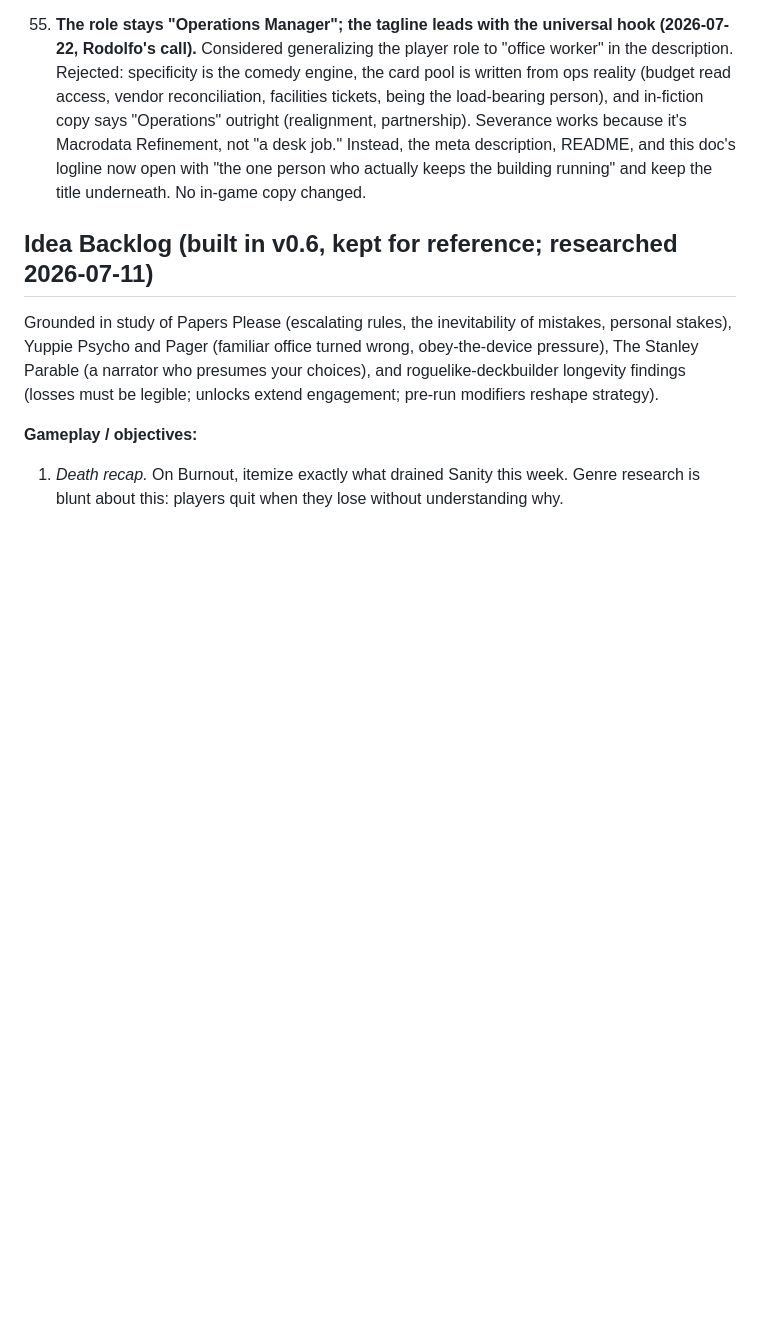
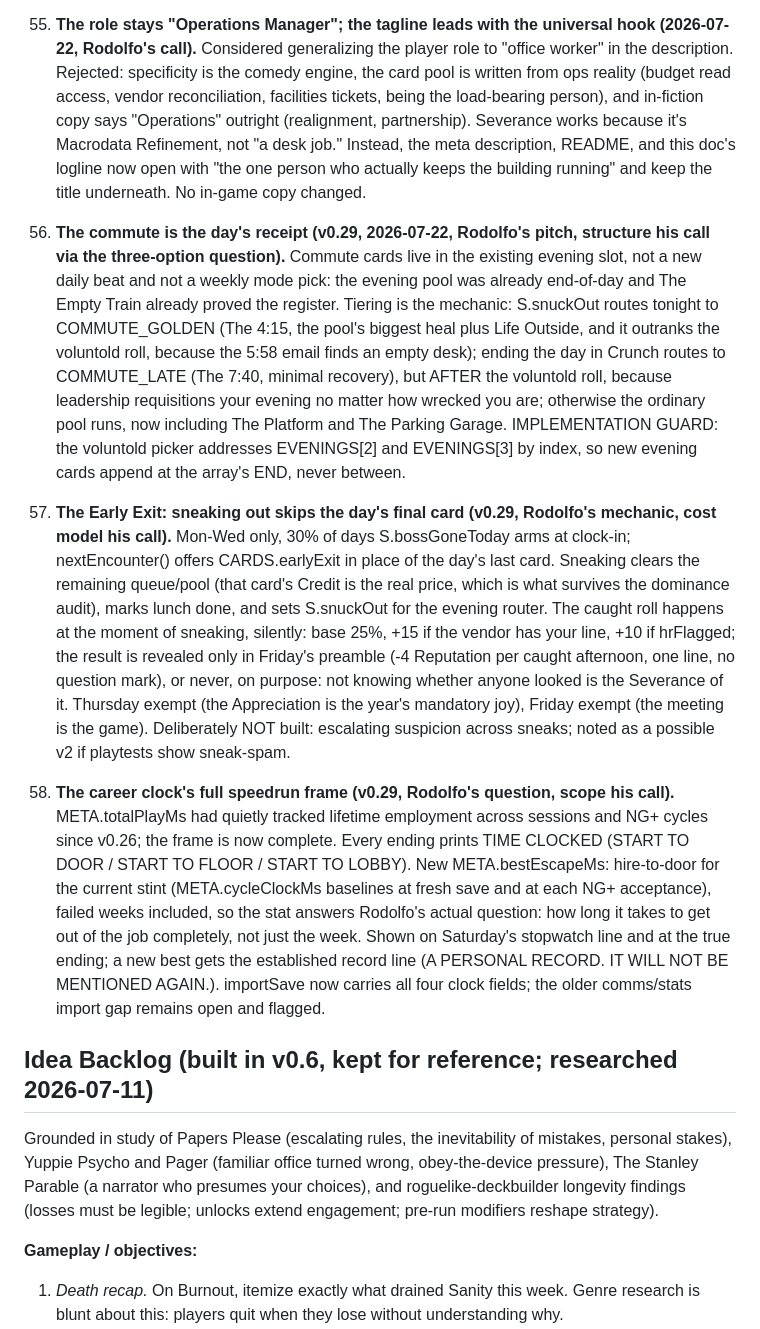
Before and after one commit to rograph/friday-meeting, a Markdown page: docs/Friday_Meeting_Design_Doc.md, the part around the change. Drawn GitHub-style; blank space fills up the shorter version.

Commit message:
Friday Meeting v0.29 (docs: changelog, decisions 56-58)

```diff
--- a/docs/Friday_Meeting_Design_Doc.md
+++ b/docs/Friday_Meeting_Design_Doc.md
@@ -268,6 +268,12 @@ Handbook's Agenda entry rewritten to describe the meter. Verified via the domina
 
 55. **The role stays "Operations Manager"; the tagline leads with the universal hook (2026-07-22, Rodolfo's call).** Considered generalizing the player role to "office worker" in the description. Rejected: specificity is the comedy engine, the card pool is written from ops reality (budget read access, vendor reconciliation, facilities tickets, being the load-bearing person), and in-fiction copy says "Operations" outright (realignment, partnership). Severance works because it's Macrodata Refinement, not "a desk job." Instead, the meta description, README, and this doc's logline now open with "the one person who actually keeps the building running" and keep the title underneath. No in-game copy changed.
 
+56. **The commute is the day's receipt (v0.29, 2026-07-22, Rodolfo's pitch, structure his call via the three-option question).** Commute cards live in the existing evening slot, not a new daily beat and not a weekly mode pick: the evening pool was already end-of-day and The Empty Train already proved the register. Tiering is the mechanic: S.snuckOut routes tonight to COMMUTE_GOLDEN (The 4:15, the pool's biggest heal plus Life Outside, and it outranks the voluntold roll, because the 5:58 email finds an empty desk); ending the day in Crunch routes to COMMUTE_LATE (The 7:40, minimal recovery), but AFTER the voluntold roll, because leadership requisitions your evening no matter how wrecked you are; otherwise the ordinary pool runs, now including The Platform and The Parking Garage. IMPLEMENTATION GUARD: the voluntold picker addresses EVENINGS[2] and EVENINGS[3] by index, so new evening cards append at the array's END, never between.
+
+57. **The Early Exit: sneaking out skips the day's final card (v0.29, Rodolfo's mechanic, cost model his call).** Mon-Wed only, 30% of days S.bossGoneToday arms at clock-in; nextEncounter() offers CARDS.earlyExit in place of the day's last card. Sneaking clears the remaining queue/pool (that card's Credit is the real price, which is what survives the dominance audit), marks lunch done, and sets S.snuckOut for the evening router. The caught roll happens at the moment of sneaking, silently: base 25%, +15 if the vendor has your line, +10 if hrFlagged; the result is revealed only in Friday's preamble (-4 Reputation per caught afternoon, one line, no question mark), or never, on purpose: not knowing whether anyone looked is the Severance of it. Thursday exempt (the Appreciation is the year's mandatory joy), Friday exempt (the meeting is the game). Deliberately NOT built: escalating suspicion across sneaks; noted as a possible v2 if playtests show sneak-spam.
+
+58. **The career clock's full speedrun frame (v0.29, Rodolfo's question, scope his call).** META.totalPlayMs had quietly tracked lifetime employment across sessions and NG+ cycles since v0.26; the frame is now complete. Every ending prints TIME CLOCKED (START TO DOOR / START TO FLOOR / START TO LOBBY). New META.bestEscapeMs: hire-to-door for the current stint (META.cycleClockMs baselines at fresh save and at each NG+ acceptance), failed weeks included, so the stat answers Rodolfo's actual question: how long it takes to get out of the job completely, not just the week. Shown on Saturday's stopwatch line and at the true ending; a new best gets the established record line (A PERSONAL RECORD. IT WILL NOT BE MENTIONED AGAIN.). importSave now carries all four clock fields; the older comms/stats import gap remains open and flagged.
+
 ## Idea Backlog (built in v0.6, kept for reference; researched 2026-07-11)
 Grounded in study of Papers Please (escalating rules, the inevitability of mistakes, personal stakes), Yuppie Psycho and Pager (familiar office turned wrong, obey-the-device pressure), The Stanley Parable (a narrator who presumes your choices), and roguelike-deckbuilder longevity findings (losses must be legible; unlocks extend engagement; pre-run modifiers reshape strategy).
 
```
Also changed, not shown: docs/CHANGELOG.md (+7 -0 lines).
